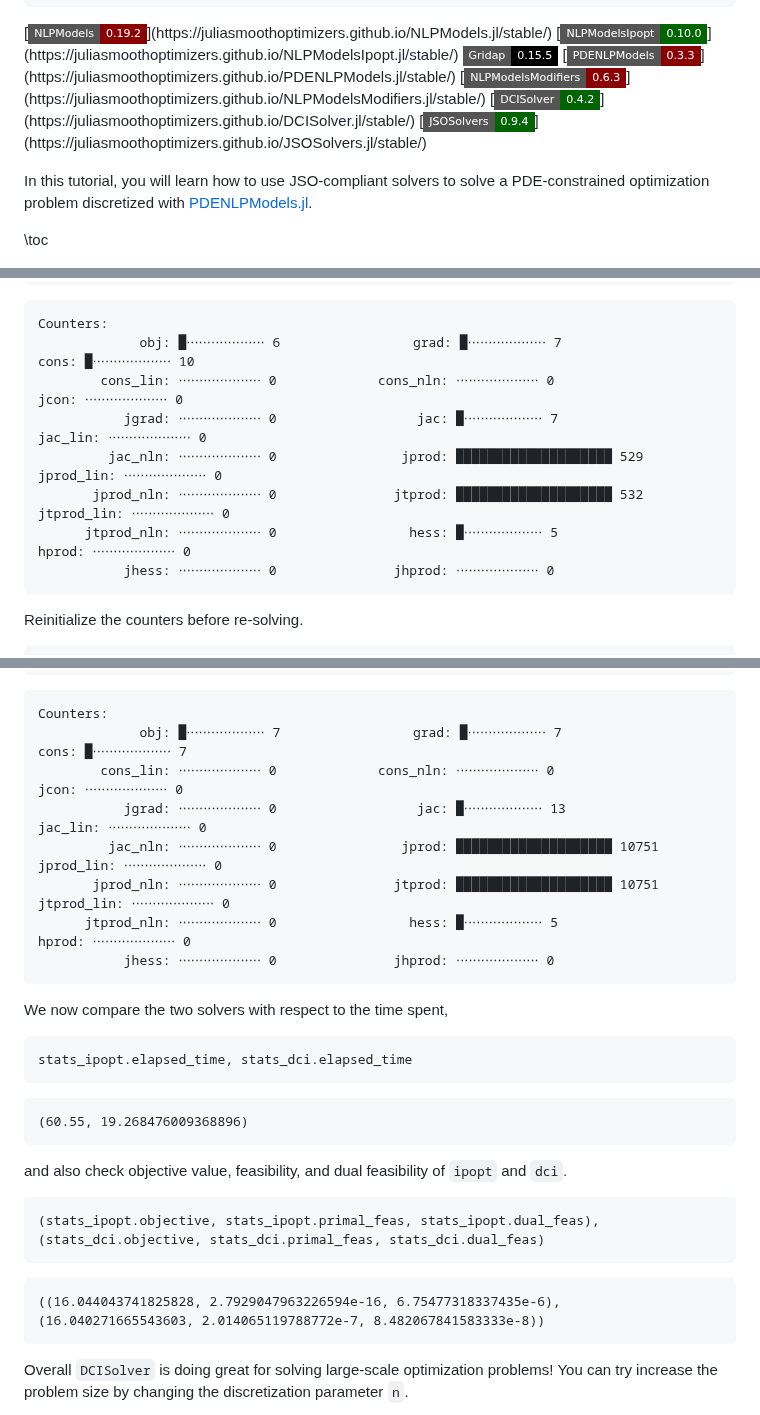
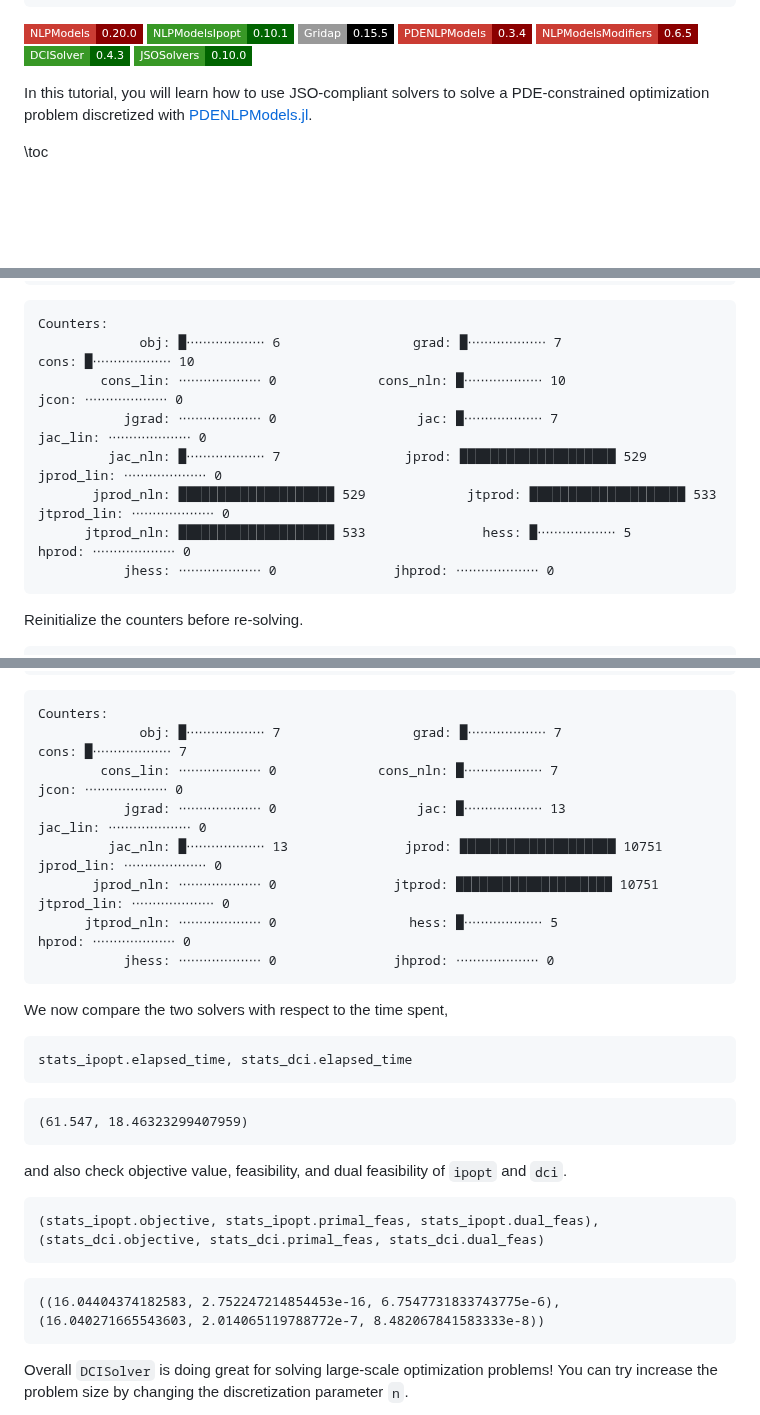
Before and after one commit to JuliaSmoothOptimizers/JSOTutorials.jl, a Markdown page: introduction-to-pdenlpmodels/index.md, 3 parts joined by grey strips. Rendered like a GitHub page; badges without logos; blank space fills up the shorter version.

Commit message:
deploy: 0ced1c0070b0c3f33c2026bdf1648d52afac9c6c

````diff
--- a/introduction-to-pdenlpmodels/index.md
+++ b/introduction-to-pdenlpmodels/index.md
@@ -8,13 +8,13 @@ tags:
   - "PDE"
 ---
 
-[![NLPModels 0.19.2](https://img.shields.io/badge/NLPModels-0.19.2-8b0000?style=flat-square&labelColor=cb3c33")](https://juliasmoothoptimizers.github.io/NLPModels.jl/stable/)
-[![NLPModelsIpopt 0.10.0](https://img.shields.io/badge/NLPModelsIpopt-0.10.0-006400?style=flat-square&labelColor=389826")](https://juliasmoothoptimizers.github.io/NLPModelsIpopt.jl/stable/)
-![Gridap 0.15.5](https://img.shields.io/badge/Gridap-0.15.5-000?style=flat-square&labelColor=fff")
-[![PDENLPModels 0.3.3](https://img.shields.io/badge/PDENLPModels-0.3.3-8b0000?style=flat-square&labelColor=cb3c33")](https://juliasmoothoptimizers.github.io/PDENLPModels.jl/stable/)
-[![NLPModelsModifiers 0.6.3](https://img.shields.io/badge/NLPModelsModifiers-0.6.3-8b0000?style=flat-square&labelColor=cb3c33")](https://juliasmoothoptimizers.github.io/NLPModelsModifiers.jl/stable/)
-[![DCISolver 0.4.2](https://img.shields.io/badge/DCISolver-0.4.2-006400?style=flat-square&labelColor=389826")](https://juliasmoothoptimizers.github.io/DCISolver.jl/stable/)
-[![JSOSolvers 0.9.4](https://img.shields.io/badge/JSOSolvers-0.9.4-006400?style=flat-square&labelColor=389826")](https://juliasmoothoptimizers.github.io/JSOSolvers.jl/stable/)
+[![NLPModels 0.20.0](https://img.shields.io/badge/NLPModels-0.20.0-8b0000?style=flat-square&labelColor=cb3c33)](https://juliasmoothoptimizers.github.io/NLPModels.jl/stable/)
+[![NLPModelsIpopt 0.10.1](https://img.shields.io/badge/NLPModelsIpopt-0.10.1-006400?style=flat-square&labelColor=389826)](https://juliasmoothoptimizers.github.io/NLPModelsIpopt.jl/stable/)
+![Gridap 0.15.5](https://img.shields.io/badge/Gridap-0.15.5-000?style=flat-square&labelColor=999)
+[![PDENLPModels 0.3.4](https://img.shields.io/badge/PDENLPModels-0.3.4-8b0000?style=flat-square&labelColor=cb3c33)](https://juliasmoothoptimizers.github.io/PDENLPModels.jl/stable/)
+[![NLPModelsModifiers 0.6.5](https://img.shields.io/badge/NLPModelsModifiers-0.6.5-8b0000?style=flat-square&labelColor=cb3c33)](https://juliasmoothoptimizers.github.io/NLPModelsModifiers.jl/stable/)
+[![DCISolver 0.4.3](https://img.shields.io/badge/DCISolver-0.4.3-006400?style=flat-square&labelColor=389826)](https://juliasmoothoptimizers.github.io/DCISolver.jl/stable/)
+[![JSOSolvers 0.10.0](https://img.shields.io/badge/JSOSolvers-0.10.0-006400?style=flat-square&labelColor=389826)](https://juliasmoothoptimizers.github.io/JSOSolvers.jl/stable/)
 
 
 
@@ -180,11 +180,11 @@ nlp.counters
 ```
 Counters:
              obj: █⋅⋅⋅⋅⋅⋅⋅⋅⋅⋅⋅⋅⋅⋅⋅⋅⋅⋅⋅ 6                 grad: █⋅⋅⋅⋅⋅⋅⋅⋅⋅⋅⋅⋅⋅⋅⋅⋅⋅⋅⋅ 7                 cons: █⋅⋅⋅⋅⋅⋅⋅⋅⋅⋅⋅⋅⋅⋅⋅⋅⋅⋅⋅ 10
-        cons_lin: ⋅⋅⋅⋅⋅⋅⋅⋅⋅⋅⋅⋅⋅⋅⋅⋅⋅⋅⋅⋅ 0             cons_nln: ⋅⋅⋅⋅⋅⋅⋅⋅⋅⋅⋅⋅⋅⋅⋅⋅⋅⋅⋅⋅ 0                 jcon: ⋅⋅⋅⋅⋅⋅⋅⋅⋅⋅⋅⋅⋅⋅⋅⋅⋅⋅⋅⋅ 0
+        cons_lin: ⋅⋅⋅⋅⋅⋅⋅⋅⋅⋅⋅⋅⋅⋅⋅⋅⋅⋅⋅⋅ 0             cons_nln: █⋅⋅⋅⋅⋅⋅⋅⋅⋅⋅⋅⋅⋅⋅⋅⋅⋅⋅⋅ 10                jcon: ⋅⋅⋅⋅⋅⋅⋅⋅⋅⋅⋅⋅⋅⋅⋅⋅⋅⋅⋅⋅ 0
            jgrad: ⋅⋅⋅⋅⋅⋅⋅⋅⋅⋅⋅⋅⋅⋅⋅⋅⋅⋅⋅⋅ 0                  jac: █⋅⋅⋅⋅⋅⋅⋅⋅⋅⋅⋅⋅⋅⋅⋅⋅⋅⋅⋅ 7              jac_lin: ⋅⋅⋅⋅⋅⋅⋅⋅⋅⋅⋅⋅⋅⋅⋅⋅⋅⋅⋅⋅ 0
-         jac_nln: ⋅⋅⋅⋅⋅⋅⋅⋅⋅⋅⋅⋅⋅⋅⋅⋅⋅⋅⋅⋅ 0                jprod: ████████████████████ 529          jprod_lin: ⋅⋅⋅⋅⋅⋅⋅⋅⋅⋅⋅⋅⋅⋅⋅⋅⋅⋅⋅⋅ 0
-       jprod_nln: ⋅⋅⋅⋅⋅⋅⋅⋅⋅⋅⋅⋅⋅⋅⋅⋅⋅⋅⋅⋅ 0               jtprod: ████████████████████ 532         jtprod_lin: ⋅⋅⋅⋅⋅⋅⋅⋅⋅⋅⋅⋅⋅⋅⋅⋅⋅⋅⋅⋅ 0
-      jtprod_nln: ⋅⋅⋅⋅⋅⋅⋅⋅⋅⋅⋅⋅⋅⋅⋅⋅⋅⋅⋅⋅ 0                 hess: █⋅⋅⋅⋅⋅⋅⋅⋅⋅⋅⋅⋅⋅⋅⋅⋅⋅⋅⋅ 5                hprod: ⋅⋅⋅⋅⋅⋅⋅⋅⋅⋅⋅⋅⋅⋅⋅⋅⋅⋅⋅⋅ 0
+         jac_nln: █⋅⋅⋅⋅⋅⋅⋅⋅⋅⋅⋅⋅⋅⋅⋅⋅⋅⋅⋅ 7                jprod: ████████████████████ 529          jprod_lin: ⋅⋅⋅⋅⋅⋅⋅⋅⋅⋅⋅⋅⋅⋅⋅⋅⋅⋅⋅⋅ 0
+       jprod_nln: ████████████████████ 529             jtprod: ████████████████████ 533         jtprod_lin: ⋅⋅⋅⋅⋅⋅⋅⋅⋅⋅⋅⋅⋅⋅⋅⋅⋅⋅⋅⋅ 0
+      jtprod_nln: ████████████████████ 533               hess: █⋅⋅⋅⋅⋅⋅⋅⋅⋅⋅⋅⋅⋅⋅⋅⋅⋅⋅⋅ 5                hprod: ⋅⋅⋅⋅⋅⋅⋅⋅⋅⋅⋅⋅⋅⋅⋅⋅⋅⋅⋅⋅ 0
            jhess: ⋅⋅⋅⋅⋅⋅⋅⋅⋅⋅⋅⋅⋅⋅⋅⋅⋅⋅⋅⋅ 0               jhprod: ⋅⋅⋅⋅⋅⋅⋅⋅⋅⋅⋅⋅⋅⋅⋅⋅⋅⋅⋅⋅ 0
 ```
 
@@ -229,9 +229,9 @@ nlp.counters
 ```
 Counters:
              obj: █⋅⋅⋅⋅⋅⋅⋅⋅⋅⋅⋅⋅⋅⋅⋅⋅⋅⋅⋅ 7                 grad: █⋅⋅⋅⋅⋅⋅⋅⋅⋅⋅⋅⋅⋅⋅⋅⋅⋅⋅⋅ 7                 cons: █⋅⋅⋅⋅⋅⋅⋅⋅⋅⋅⋅⋅⋅⋅⋅⋅⋅⋅⋅ 7
-        cons_lin: ⋅⋅⋅⋅⋅⋅⋅⋅⋅⋅⋅⋅⋅⋅⋅⋅⋅⋅⋅⋅ 0             cons_nln: ⋅⋅⋅⋅⋅⋅⋅⋅⋅⋅⋅⋅⋅⋅⋅⋅⋅⋅⋅⋅ 0                 jcon: ⋅⋅⋅⋅⋅⋅⋅⋅⋅⋅⋅⋅⋅⋅⋅⋅⋅⋅⋅⋅ 0
+        cons_lin: ⋅⋅⋅⋅⋅⋅⋅⋅⋅⋅⋅⋅⋅⋅⋅⋅⋅⋅⋅⋅ 0             cons_nln: █⋅⋅⋅⋅⋅⋅⋅⋅⋅⋅⋅⋅⋅⋅⋅⋅⋅⋅⋅ 7                 jcon: ⋅⋅⋅⋅⋅⋅⋅⋅⋅⋅⋅⋅⋅⋅⋅⋅⋅⋅⋅⋅ 0
            jgrad: ⋅⋅⋅⋅⋅⋅⋅⋅⋅⋅⋅⋅⋅⋅⋅⋅⋅⋅⋅⋅ 0                  jac: █⋅⋅⋅⋅⋅⋅⋅⋅⋅⋅⋅⋅⋅⋅⋅⋅⋅⋅⋅ 13             jac_lin: ⋅⋅⋅⋅⋅⋅⋅⋅⋅⋅⋅⋅⋅⋅⋅⋅⋅⋅⋅⋅ 0
-         jac_nln: ⋅⋅⋅⋅⋅⋅⋅⋅⋅⋅⋅⋅⋅⋅⋅⋅⋅⋅⋅⋅ 0                jprod: ████████████████████ 10751        jprod_lin: ⋅⋅⋅⋅⋅⋅⋅⋅⋅⋅⋅⋅⋅⋅⋅⋅⋅⋅⋅⋅ 0
+         jac_nln: █⋅⋅⋅⋅⋅⋅⋅⋅⋅⋅⋅⋅⋅⋅⋅⋅⋅⋅⋅ 13               jprod: ████████████████████ 10751        jprod_lin: ⋅⋅⋅⋅⋅⋅⋅⋅⋅⋅⋅⋅⋅⋅⋅⋅⋅⋅⋅⋅ 0
        jprod_nln: ⋅⋅⋅⋅⋅⋅⋅⋅⋅⋅⋅⋅⋅⋅⋅⋅⋅⋅⋅⋅ 0               jtprod: ████████████████████ 10751       jtprod_lin: ⋅⋅⋅⋅⋅⋅⋅⋅⋅⋅⋅⋅⋅⋅⋅⋅⋅⋅⋅⋅ 0
       jtprod_nln: ⋅⋅⋅⋅⋅⋅⋅⋅⋅⋅⋅⋅⋅⋅⋅⋅⋅⋅⋅⋅ 0                 hess: █⋅⋅⋅⋅⋅⋅⋅⋅⋅⋅⋅⋅⋅⋅⋅⋅⋅⋅⋅ 5                hprod: ⋅⋅⋅⋅⋅⋅⋅⋅⋅⋅⋅⋅⋅⋅⋅⋅⋅⋅⋅⋅ 0
            jhess: ⋅⋅⋅⋅⋅⋅⋅⋅⋅⋅⋅⋅⋅⋅⋅⋅⋅⋅⋅⋅ 0               jhprod: ⋅⋅⋅⋅⋅⋅⋅⋅⋅⋅⋅⋅⋅⋅⋅⋅⋅⋅⋅⋅ 0
@@ -248,7 +248,7 @@ stats_ipopt.elapsed_time, stats_dci.elapsed_time
 ```
 
 ```
-(60.55, 19.268476009368896)
+(61.547, 18.46323299407959)
 ```
 
 
@@ -263,7 +263,7 @@ and also check objective value, feasibility, and dual feasibility of `ipopt` and
 ```
 
 ```
-((16.044043741825828, 2.7929047963226594e-16, 6.75477318337435e-6), (16.040271665543603, 2.014065119788772e-7, 8.482067841583333e-8))
+((16.04404374182583, 2.752247214854453e-16, 6.7547731833743775e-6), (16.040271665543603, 2.014065119788772e-7, 8.482067841583333e-8))
 ```
 
 
````
